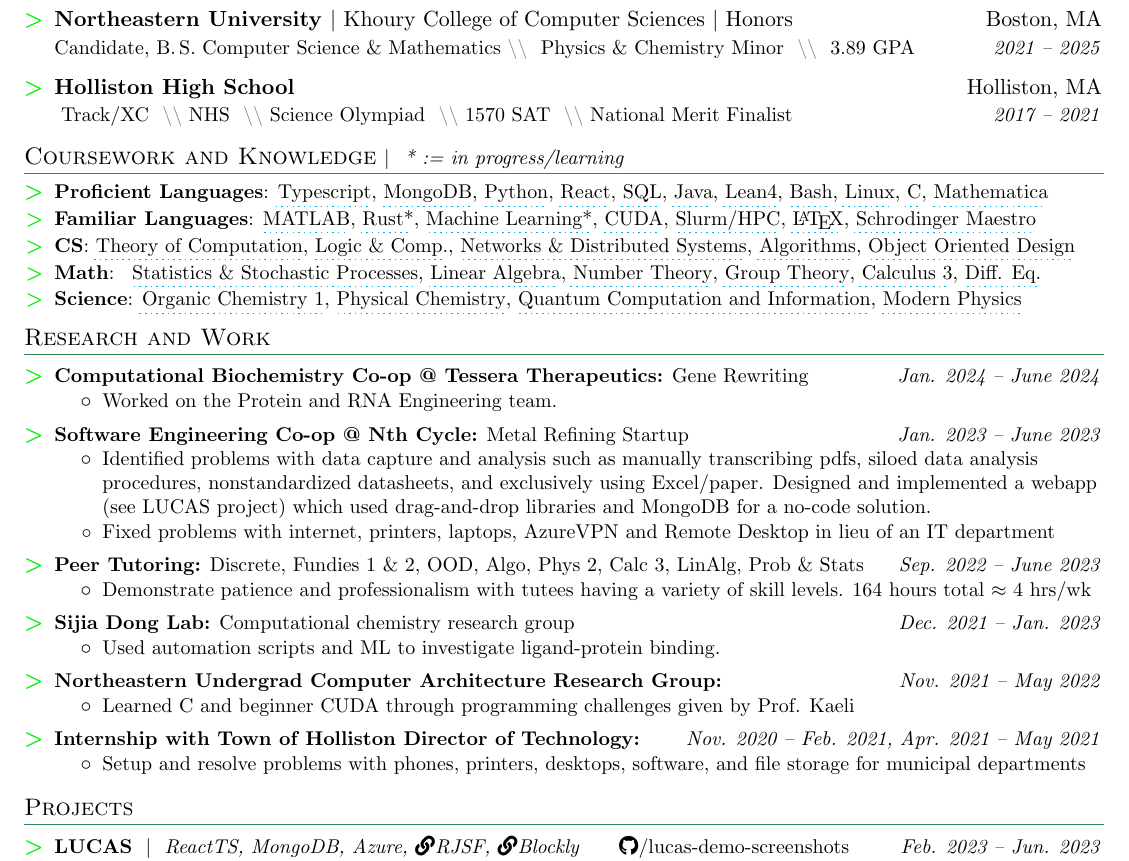
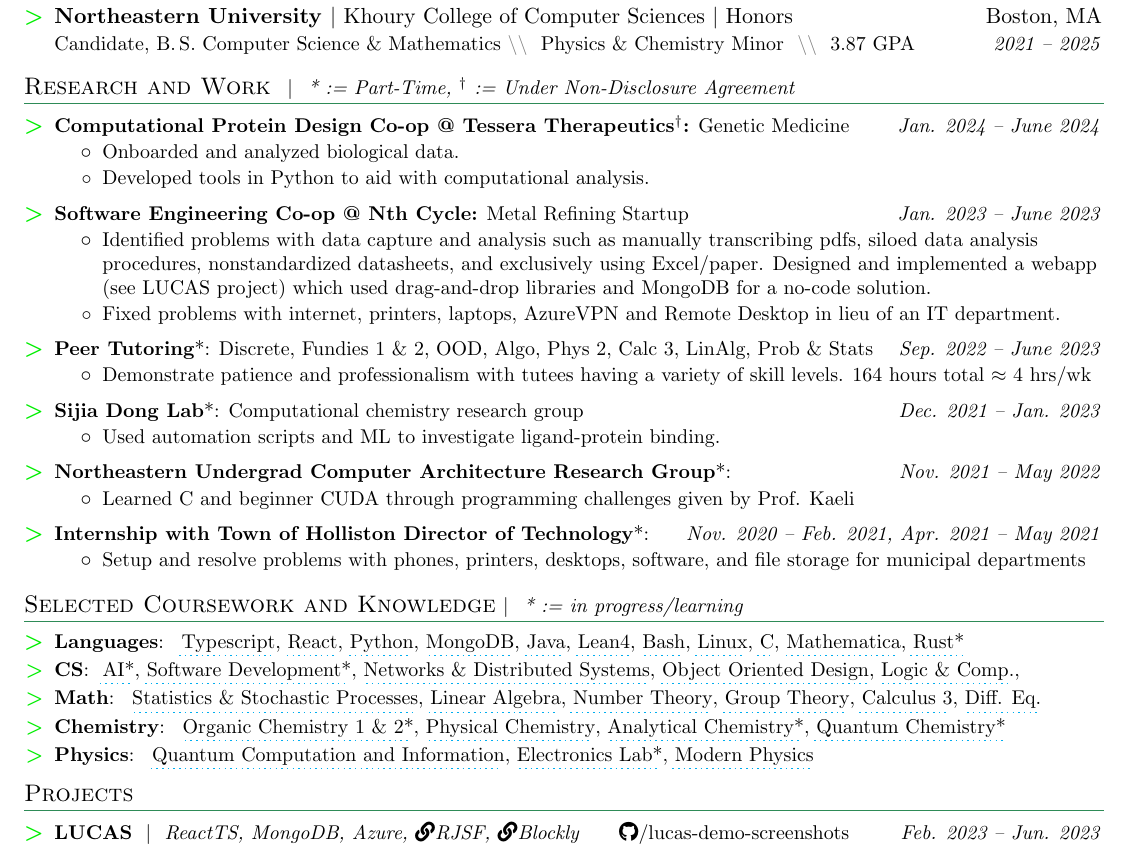
Before and after one commit to natetheadequate/resumes, a LaTeX CV (White_Nathaniel_Resume.tex): part of the page, cut so that both start at the same text. Compiled offline with pdfLaTeX.

Commit message:
some progress

```diff
--- a/White_Nathaniel_Resume.tex
+++ b/White_Nathaniel_Resume.tex
@@ -147,50 +147,74 @@
 %-----------EDUCATION-----------------
 \section{Education}
   \resumeSubHeadingListStart
-     \resumeSubheadingSummary{Northeastern University \normalfont{$|$ Khoury College of Computer Sciences $|$ Honors}}{Boston, MA}{\BeginAccSupp{ActualText=Candidate for a Bachelor of Science in Computer Science and Mathematics}Candidate, B.\,S. Computer Science \& Mathematics\EndAccSupp{}\summarysep{} Physics \& Chemistry Minor \summarysep{} 3.89 GPA}{2021 -- 2025}
-    \resumeSubheadingSummary
-      {Holliston High School}{Holliston, MA}
-      { Track/XC \summarysep NHS \summarysep Science Olympiad \summarysep 1570 SAT \summarysep National Merit Finalist}{2017 -- 2021}
+     \resumeSubheadingSummary{Northeastern University \normalfont{$|$ Khoury College of Computer Sciences $|$ Honors}}{Boston, MA}{\BeginAccSupp{ActualText=Candidate for a Bachelor of Science in Computer Science and Mathematics}Candidate, B.\,S. Computer Science \& Mathematics\EndAccSupp{}\summarysep{} Physics \& Chemistry Minor \summarysep{} 3.87 GPA}{2021 -- 2025}
    \resumeSubHeadingListEnd
 
-\section{Coursework and Knowledge\small\headingcap{* := in progress/learning}}
+  \section{Research and Work \small\headingcap{* := Part-Time, $^\dag$ := Under Non-Disclosure Agreement}}
   \resumeSubHeadingListStart
-  \resumeSubItem{Proficient Languages}{\ctt{Typescript}{Language of major project I authored at Nth Cycle (LUCAS). I have 7 years of experience with Javascript and 2 years with Typescript.}, \ctt{MongoDB}{Made extensive use of MongoDB aggregations on my first co-op (See LUCAS project).}, \ctt{Python}{Used for scientific computing at Dong Lab as well as coding interviews, quick scripts, and part of Networks class}, \ctt{React}{6 months professional experience with modern (Hook-based) React making LUCAS},
-  \ctt{SQL}{Experience from a full-stack webapp made in high school}, \ctt{Java}{Two semesters of core CS classes taught in Java. Would be very excited to work in Kotlin.}, \ctt{Lean4}{Undoubtedly the most esoteric language on this list, LEAN is a pure functional language similar to Coq which is based on the Calculus of Inductive Constructions and the notion of theorems as functions and propositions as types (Curry-Howard Correspondence). This means properties of programs can be formally verified, allowing for the development of high-assurance software in a high level language.}, \ctt{Bash}{Used in Dong Lab extensively.}, \ctt{Linux}{Daily driver since high school. Also used in the context of HPC.}, \ctt{C}{Used in high school and as a part of NUCAR.}, \ctt{Mathematica}{Learned to overcome its flaws to be able to complete homeworks in Modern Physics without making math errors inherent with hand calculations.}}
-  \resumeSubItem{Familiar Languages}{\ctt{MATLAB}{Used in Dong Lab}, \ctt{Rust*}{No major projects, just familiarity from watching youtubers like No Boilerplate and Let's Get Rusty}, \ctt{Machine Learning*}{Used TensorFlow in Dong Lab, learning more deeply from Steve Brunton's Youtube channel}, \ctt{CUDA}{Used as a part of NUCAR}, \ctt{Slurm/HPC}{Used in NUCAR and Dong Lab}, \ctt{\LaTeX}{This resume, as well as coursework in Algorithms and Theory of Computation}, \ctt{Schrodinger Maestro}{Interacted with the Python wrapper and JobDJ for Automated Docker project}}
-    \resumeSubItem{CS}
-      {\ctt{Theory of Computation}{Introduces the theory behind computers and computing aimed at answering the question, “What are the capabilities and limitations of computers?” Covers automata theory, computability, and complexity. The automata theory portion includes finite automata, regular expressions, nondeterminism, nonregular languages, context-free languages, pushdown automata, and noncontext-free languages. The computability portion includes Turing machines, the Church-Turing thesis, decidable languages, and the Halting theorem. The complexity portion includes big-O and small-o notation, the classes P and NP, the P vs. NP question, and NP-completeness. }, \ctt{Logic \& Comp.}{Uses LEAN to prove termination, correctness, and safety of programs. Discusses notations used in logic, propositional and first order logic, logical inference, mathematical induction, and structural induction. },
-      \ctt{{Networks \& Distributed Systems}}{Projects included making a wordle guesser, FTP Client\& Server, Web Scraper, BGP implementation, TCP implemenation, and RAFT (Distibuted Key-Value protocol) implementation. I wrote the first three in Python, the Course website public at 3700.network}, \ctt{Algorithms}{Covered induction proofs, asymptotic notation, divide and conquer, greedy, dynamic programming, basic graph algorithsm}, \ctt{Object Oriented Design}{Made two multi-week projects in Java: An implementation of a marble solitaire game and an image manipulator. Source code available on request; not posted publicly for academic integrity reasons.}}
-    \resumeSubItem{Math}{
-      \ctt{Statistics \& Stochastic Processes}{The first part of the course covers classical procedures of statistics including the t-test, linear regression, and the chi-square test. The second part provides an introduction to stochastic processes with emphasis on Markov chains, random walks, and Brownian motion, with applications to modeling and finance. As a prerequisite, I took Probability and Statistics, which covered sample space; conditional probability and independence; discrete and continuous probability distributions for one and for several random variables; expectation; variance; special distributions including binomial, Poisson, and normal distributions; law of large numbers; and central limit theorem. Also introduces basic statistical theory including estimation of parameters, confidence intervals, and hypothesis testing. }, \ctt{Linear Algebra}{Uses the Gauss-Jordan elimination algorithm to analyze and find bases for subspaces such as the image and kernel of a linear transformation. Covers the geometry of linear transformations: orthogonality, the Gram-Schmidt process, rotation matrices, and least squares fit. Examines diagonalization and similarity, and the spectral theorem and the singular value decomposition. }, \ctt{Number Theory}{Modular arithmetic, Chinese Remainder Theorem, primitive roots, RSA, quadratic reciprocity, cyclotomic polynomials, and elementary elliptic curve cryptography}, \ctt{Group Theory}{Presents basic concepts and techniques of the group theory: symmetry groups, axiomatic definition of groups, important classes of groups (abelian groups, cyclic groups, additive and multiplicative groups of residues, and permutation groups), Cayley table, subgroups, group homomorphism, cosets, the Lagrange theorem, normal subgroups, quotient groups, and direct products. Studies structural properties of groups. }, \ctt{Calculus 3}{Multivariable Calculus},
-      \ctt{Diff. Eq.}{Studies ordinary differential equations, their applications, and techniques for solving them, Laplace transforms, and linear algebra. Topics include linear and nonlinear first- and second-order equations and applications include electrical and mechanical systems, forced oscillation, and resonance. Topics from linear algebra, such as matrices, row-reduction, vector spaces, and eigenvalues/eigenvectors, are developed and applied to systems of differential equations. }}
-    \resumeSubItem{Science}{\ctt{Organic Chemistry 1}{Introduces nomenclature, preparation, properties, stereochemistry, and reactions of common organic compounds. Presents correlations between the structure of organic compounds and their physical and chemical properties, and mechanistic interpretation of organic reactions. Includes chemistry of hydrocarbons and their functional derivatives.}, \ctt{Physical Chemistry}{Offers an in-depth survey of physical chemistry. Emphasizes applications in modern research, including examples from biochemistry. Topics include the laws of thermodynamics and their molecular interpretation; equilibrium in chemical and biochemical systems; molecular transport; kinetics, including complex enzyme mechanisms; and an introduction to spectroscopy and the underlying concepts of quantum chemistry. }, \ctt{Quantum Computation and Information}{Introduces the foundations of quantum computation and information, including finite dimensional quantum mechanics, gates and circuits, quantum algorithms, quantum noise, and error-correcting codes. }, \ctt{Modern Physics}{Covers special relativity, relativistic dynamics, wave-particle duality, uncertainty, history of atomic models, particle in a box, harmonic oscillators, solutions to Schrodinger's equation with steps and barriers, the hydrogen atom, fine structure, Zeeman effect, and spectral lines. Uses Mathematica to derive computational solutions. }}
-  \resumeSubHeadingListEnd
-
-  \section{Research and Work}
-  \resumeSubHeadingListStart
-  \resumeSubheadingThin{Computational Biochemistry Co-op @ Tessera Therapeutics}{Jan. 2024 -- June 2024}{Gene Rewriting}
+  \resumeSubheadingThin{Computational Protein Design Co-op @ Tessera Therapeutics$^\dag$}{Jan. 2024 -- June 2024}{Genetic Medicine}
   \resumeItemListStart
-  \resumeBullet{Worked on the Protein and RNA Engineering team.}
+  \resumeBullet{Onboarded and analyzed biological data.}
+  \resumeBullet{Developed tools in Python to aid with computational analysis.}
   \resumeItemListEnd
   \resumeSubheadingThin{Software Engineering Co-op @ Nth Cycle}{Jan. 2023 -- June 2023}{Metal Refining Startup}
   \resumeItemListStart
   \resumeBullet{Identified problems with data capture and analysis such as manually transcribing pdfs, siloed data analysis procedures, nonstandardized datasheets, and exclusively using Excel/paper. Designed and implemented a webapp (see LUCAS project) which used drag-and-drop libraries and MongoDB for a no-code solution. }
-  \resumeBullet{Fixed problems with internet, printers, laptops, AzureVPN and Remote Desktop in lieu of an IT department}
+  \resumeBullet{Fixed problems with internet, printers, laptops, AzureVPN and Remote Desktop in lieu of an IT department.}
   \resumeItemListEnd
-  \resumeSubheadingThin{Peer Tutoring}{Sep. 2022 -- June 2023}{Discrete, Fundies 1 \& 2, OOD, Algo, Phys 2, Calc 3, LinAlg, Prob \& Stats}
+  \resumeSubheadingThin{Peer Tutoring\normalfont{*}}{Sep. 2022 -- June 2023}{Discrete, Fundies 1 \& 2, OOD, Algo, Phys 2, Calc 3, LinAlg, Prob \& Stats}
   \resumeItemListStart
     \resumeBullet{Demonstrate patience and professionalism with tutees having a variety of skill levels. 164 hours total $\approx$ 4 hrs/wk}
   \resumeItemListEnd
-  \resumeSubheadingThin{Sijia Dong Lab}{Dec. 2021 -- Jan. 2023}{Computational
+  \resumeSubheadingThin{Sijia Dong Lab\normalfont{*}}{Dec. 2021 -- Jan. 2023}{Computational
   chemistry research group} \resumeItemListStart \resumeBullet{Used automation scripts and ML to investigate ligand-protein binding.}
 \resumeItemListEnd
-  \resumeSubheadingThin{Northeastern Undergrad Computer Architecture Research Group}{Nov. 2021 -- May 2022}{} \resumeItemListStart \resumeBullet{Learned C and beginner CUDA through programming challenges given by Prof. Kaeli}
+  \resumeSubheadingThin{Northeastern Undergrad Computer Architecture Research Group\normalfont{*}}{Nov. 2021 -- May 2022}{} \resumeItemListStart \resumeBullet{Learned C and beginner CUDA through programming challenges given by Prof. Kaeli}
   \resumeItemListEnd
-  \resumeSubheadingThin{Internship with Town of Holliston Director of Technology}{Nov. 2020 -- Feb. 2021, Apr. 2021 -- May 2021}{}
+  \resumeSubheadingThin{Internship with Town of Holliston Director of Technology\normalfont{*}}{Nov. 2020 -- Feb. 2021, Apr. 2021 -- May 2021}{}
   \resumeItemListStart
     \resumeBullet{Setup and resolve problems with phones, printers, desktops, software, and file storage for municipal departments}
   \resumeItemListEnd \resumeSubHeadingListEnd
+  \section{Selected Coursework and Knowledge\small\headingcap{* := in progress/learning}}
+  \resumeSubHeadingListStart
+  \resumeSubItem{Languages}{
+    \ctt{Typescript}{Language of major project I authored at Nth Cycle (LUCAS). I have 7 years of experience with Javascript and 2 years with Typescript.},
+    \ctt{React}{6 months professional experience with modern (Hook-based)
+    React making LUCAS},
+    \ctt{Python}{Used for scientific computing at Tessera and the Sijia Dong Lab, as well as part of Networks class},
+    \ctt{MongoDB}{Made extensive use of MongoDB aggregations on my first co-op (See LUCAS project).},
+    \ctt{Java}{Two semesters of core CS classes taught in Java. Would be very excited to work in Kotlin.},
+    \ctt{Lean4}{Undoubtedly the most esoteric language on this list, LEAN is a pure functional language similar to Rocq (formerly Coq) which is based on the Calculus of Inductive Constructions and the notion of theorems as functions and propositions as types (Curry-Howard Correspondence). This means properties of programs can be formally verified, allowing for the development of high-assurance code, and one day maybe even practical use.},
+    \ctt{Bash}{Used in the Dong Lab extensively.},
+    \ctt{Linux}{Daily driver since high school. Also used in the context of HPC and developing on WSL at work.},
+    \ctt{C}{Used as a part of NUCAR.},
+    \ctt{Mathematica}{Learned to overcome its flaws to be able to complete homeworks in Modern Physics and Physical Chemistry without making math errors inherent with hand calculations.},
+    \ctt{Rust*}{Will be using for Software Development class}
+  }
+    \resumeSubItem{CS}
+      {
+        \ctt{AI*}{},
+        \ctt{Software Development*}{},
+        \ctt{Networks \& Distributed Systems}{Projects included making a wordle guesser, FTP Client\& Server, Web Scraper, BGP implementation, TCP implemenation, and RAFT (Distibuted Key-Value protocol) implementation. I wrote the first three in Python, the Course website public at 3700.network},
+        \ctt{Object Oriented Design}{Made two multi-week projects in Java: An implementation of a marble solitaire game and an image manipulator. Source code available on request; not posted publicly for academic integrity reasons.},\
+        \ctt{Logic \& Comp.}{Uses LEAN to prove termination, correctness, and safety of programs. Discusses notations used in logic, propositional and first order logic, logical inference, mathematical induction, and structural induction. },
+      }
+    \resumeSubItem{Math}{
+      \ctt{Statistics \& Stochastic Processes}{The first part of the course covers classical procedures of statistics including the t-test, linear regression, and the chi-square test. The second part provides an introduction to stochastic processes with emphasis on Markov chains, random walks, and Brownian motion, with applications to modeling and finance. As a prerequisite, I took Probability and Statistics, which covered sample space; conditional probability and independence; discrete and continuous probability distributions for one and for several random variables; expectation; variance; special distributions including binomial, Poisson, and normal distributions; law of large numbers; and central limit theorem. Also introduces basic statistical theory including estimation of parameters, confidence intervals, and hypothesis testing. }, \ctt{Linear Algebra}{Uses the Gauss-Jordan elimination algorithm to analyze and find bases for subspaces such as the image and kernel of a linear transformation. Covers the geometry of linear transformations: orthogonality, the Gram-Schmidt process, rotation matrices, and least squares fit. Examines diagonalization and similarity, and the spectral theorem and the singular value decomposition. }, \ctt{Number Theory}{Modular arithmetic, Chinese Remainder Theorem, primitive roots, RSA, quadratic reciprocity, cyclotomic polynomials, and elementary elliptic curve cryptography}, \ctt{Group Theory}{Presents basic concepts and techniques of the group theory: symmetry groups, axiomatic definition of groups, important classes of groups (abelian groups, cyclic groups, additive and multiplicative groups of residues, and permutation groups), Cayley table, subgroups, group homomorphism, cosets, the Lagrange theorem, normal subgroups, quotient groups, and direct products. Studies structural properties of groups. }, \ctt{Calculus 3}{Multivariable Calculus},
+      \ctt{Diff. Eq.}{Studies ordinary differential equations, their applications, and techniques for solving them, Laplace transforms, and linear algebra. Topics include linear and nonlinear first- and second-order equations and applications include electrical and mechanical systems, forced oscillation, and resonance. Topics from linear algebra, such as matrices, row-reduction, vector spaces, and eigenvalues/eigenvectors, are developed and applied to systems of differential equations. }}
+    \resumeSubItem{Chemistry}
+    {
+      \ctt{Organic Chemistry 1 \& 2*}{Introduces nomenclature, preparation, properties, stereochemistry, and reactions of common organic compounds. Presents correlations between the structure of organic compounds and their physical and chemical properties, and mechanistic interpretation of organic reactions. Includes chemistry of hydrocarbons and their functional derivatives.},
+      \ctt{Physical Chemistry}{Survey of physical chemistry; emphasizes applications in modern research, including examples from biochemistry. Topics include the laws of thermodynamics and their molecular interpretation; equilibrium in chemical and biochemical systems; molecular transport; kinetics, including complex-enzyme mechanisms; and an introduction to spectroscopy. },
+      \ctt{Analytical Chemistry*}{},
+      \ctt{Quantum Chemistry*}{}
+    }
+    \resumeSubItem{Physics}{
+      \ctt{Quantum Computation and Information}{Introduces the foundations of quantum computation and information, including finite dimensional quantum mechanics, gates and circuits, quantum algorithms, quantum noise, and error-correcting codes. },
+      \ctt{Electronics Lab*}{},
+      \ctt{Modern Physics}{Covers special relativity, relativistic dynamics, wave-particle duality, uncertainty, history of atomic models, particle in a box, harmonic oscillators, solutions to Schrodinger's equation with steps and barriers, the hydrogen atom, fine structure, Zeeman effect, and spectral lines. Uses Mathematica to derive computational solutions. }
+    }
+  \resumeSubHeadingListEnd
 
   \section{Projects}%\small\headingcap{* := in progress}}
   \resumeSubHeadingListStart \resumeSubheading{LUCAS}{\ghlink{lucas-demo-screenshots}}{ReactTS, MongoDB, Azure, \href{
```
Also changed, not shown: White_Nathaniel_Resume.pdf.
